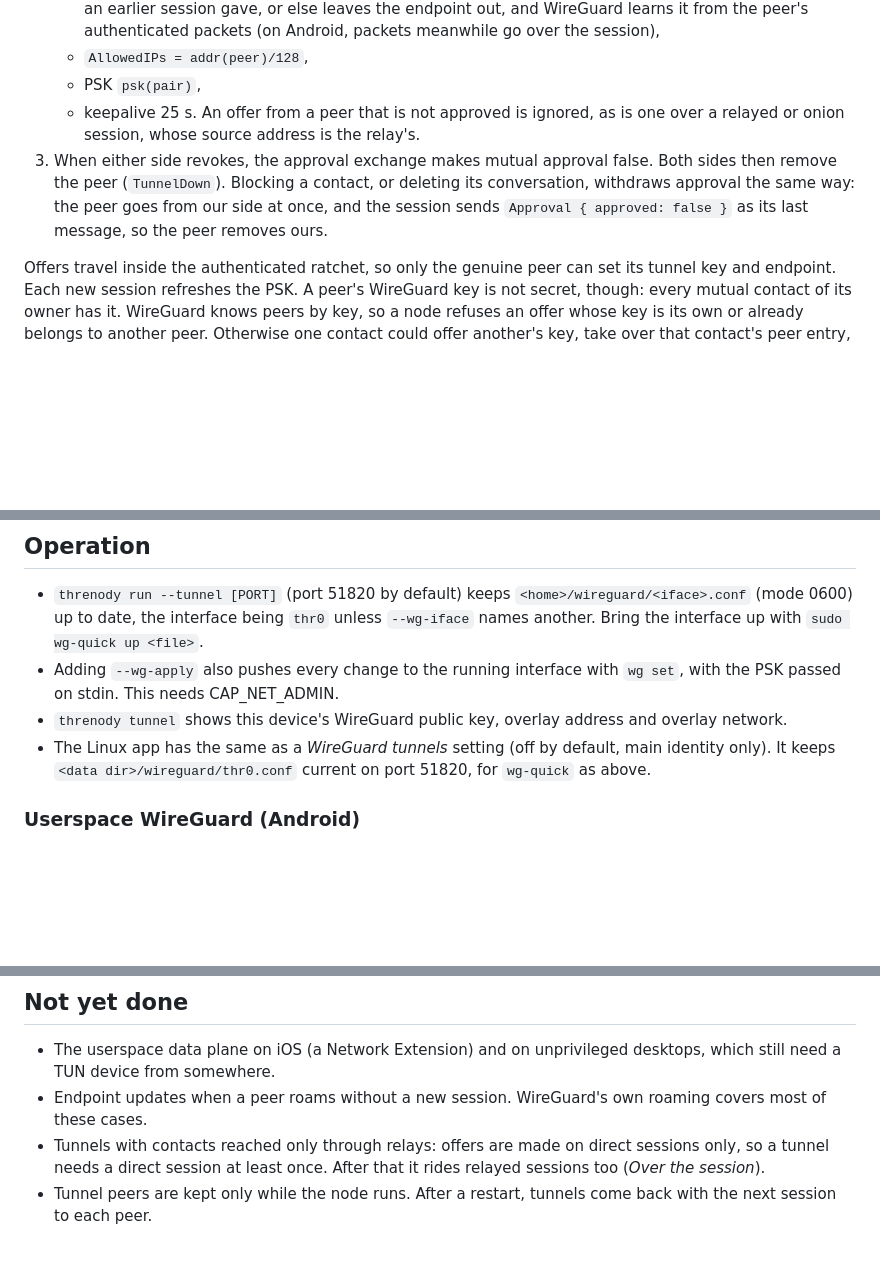
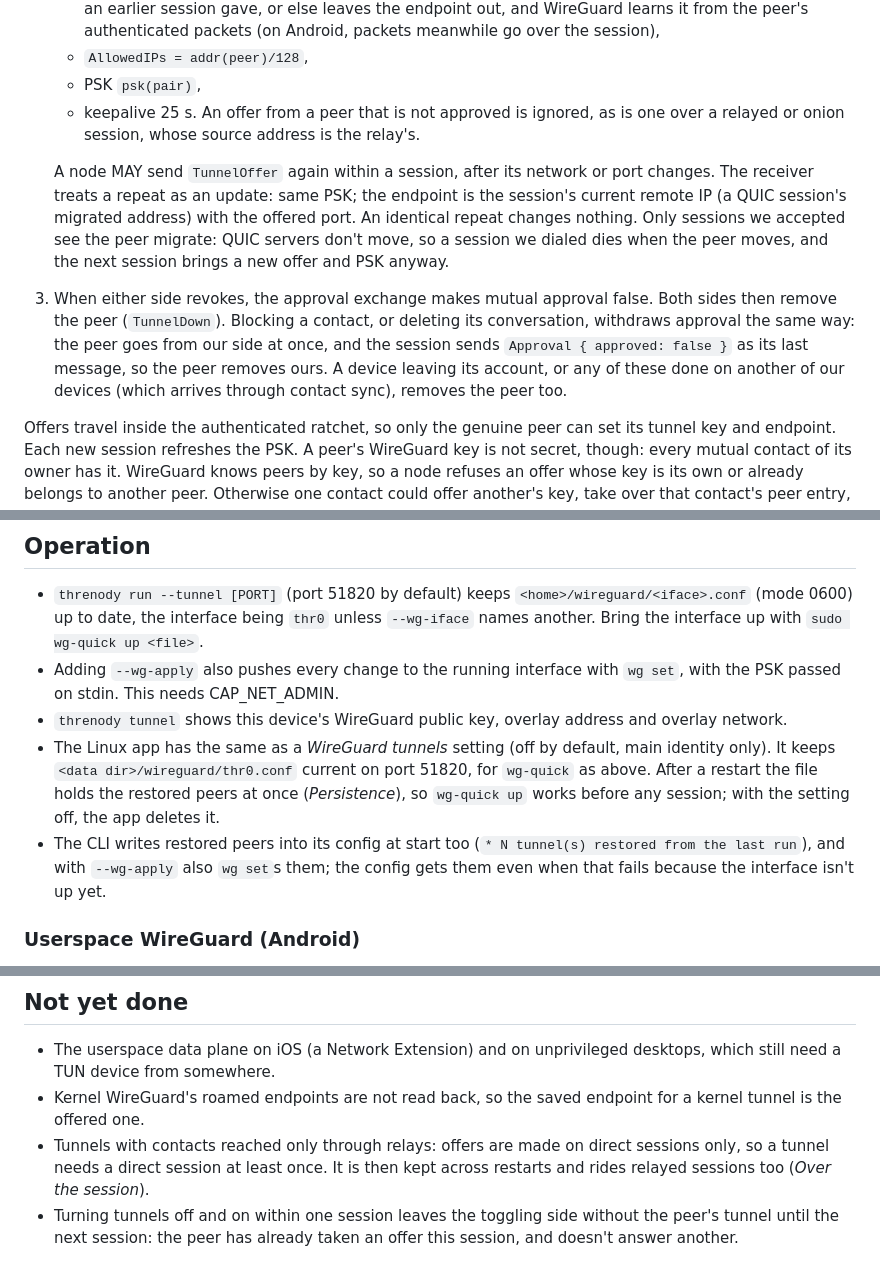
Before and after one commit to larrydewey/threnody, a Markdown page: docs/appendix-d-tunnels.md, 3 parts joined by grey strips. Drawn GitHub-style; blank space fills up the shorter version.

```diff
--- a/docs/appendix-d-tunnels.md
+++ b/docs/appendix-d-tunnels.md
@@ -32,7 +32,9 @@ Addresses are unique ULAs derived from identity keys, so no allocator or coordin
    - PSK `psk(pair)`,
    - keepalive 25 s.
    An offer from a peer that is not approved is ignored, as is one over a relayed or onion session, whose source address is the relay's.
-3. When either side revokes, the approval exchange makes mutual approval false. Both sides then remove the peer (`TunnelDown`). Blocking a contact, or deleting its conversation, withdraws approval the same way: the peer goes from our side at once, and the session sends `Approval { approved: false }` as its last message, so the peer removes ours.
+
+   A node MAY send `TunnelOffer` again within a session, after its network or port changes. The receiver treats a repeat as an update: same PSK; the endpoint is the session's current remote IP (a QUIC session's migrated address) with the offered port. An identical repeat changes nothing. Only sessions we accepted see the peer migrate: QUIC servers don't move, so a session we dialed dies when the peer moves, and the next session brings a new offer and PSK anyway.
+3. When either side revokes, the approval exchange makes mutual approval false. Both sides then remove the peer (`TunnelDown`). Blocking a contact, or deleting its conversation, withdraws approval the same way: the peer goes from our side at once, and the session sends `Approval { approved: false }` as its last message, so the peer removes ours. A device leaving its account, or any of these done on another of our devices (which arrives through contact sync), removes the peer too.
 
 Offers travel inside the authenticated ratchet, so only the genuine peer can set its tunnel key and endpoint. Each new session refreshes the PSK. A peer's WireGuard key is not secret, though: every mutual contact of its owner has it. WireGuard knows peers by key, so a node refuses an offer whose key is its own or already belongs to another peer. Otherwise one contact could offer another's key, take over that contact's peer entry, and remove it entirely once revoked. The first peer to hold a key keeps it.
 
@@ -41,7 +43,8 @@ Offers travel inside the authenticated ratchet, so only the genuine peer can set
 - `threnody run --tunnel [PORT]` (port 51820 by default) keeps `<home>/wireguard/<iface>.conf` (mode 0600) up to date, the interface being `thr0` unless `--wg-iface` names another. Bring the interface up with `sudo wg-quick up <file>`.
 - Adding `--wg-apply` also pushes every change to the running interface with `wg set`, with the PSK passed on stdin. This needs CAP_NET_ADMIN.
 - `threnody tunnel` shows this device's WireGuard public key, overlay address and overlay network.
-- The Linux app has the same as a *WireGuard tunnels* setting (off by default, main identity only). It keeps `<data dir>/wireguard/thr0.conf` current on port 51820, for `wg-quick` as above.
+- The Linux app has the same as a *WireGuard tunnels* setting (off by default, main identity only). It keeps `<data dir>/wireguard/thr0.conf` current on port 51820, for `wg-quick` as above. After a restart the file holds the restored peers at once (*Persistence*), so `wg-quick up` works before any session; with the setting off, the app deletes it.
+- The CLI writes restored peers into its config at start too (`* N tunnel(s) restored from the last run`), and with `--wg-apply` also `wg set`s them; the config gets them even when that fails because the interface isn't up yet.
 
 ### Userspace WireGuard (Android)
 
@@ -76,6 +108,6 @@ Packets that arrive over a session count only for the tunnel with that session's
 ## Not yet done
 
 - The userspace data plane on iOS (a Network Extension) and on unprivileged desktops, which still need a TUN device from somewhere.
-- Endpoint updates when a peer roams without a new session. WireGuard's own roaming covers most of these cases.
-- Tunnels with contacts reached only through relays: offers are made on direct sessions only, so a tunnel needs a direct session at least once. After that it rides relayed sessions too (*Over the session*).
-- Tunnel peers are kept only while the node runs. After a restart, tunnels come back with the next session to each peer.
+- Kernel WireGuard's roamed endpoints are not read back, so the saved endpoint for a kernel tunnel is the offered one.
+- Tunnels with contacts reached only through relays: offers are made on direct sessions only, so a tunnel needs a direct session at least once. It is then kept across restarts and rides relayed sessions too (*Over the session*).
+- Turning tunnels off and on within one session leaves the toggling side without the peer's tunnel until the next session: the peer has already taken an offer this session, and doesn't answer another.
```
Also changed, not shown: other parts of docs/appendix-d-tunnels.md (+32 -3 lines), README.md (+2 -2 lines), docs/appendix-c-wire-format.md (+1 -1 lines).
